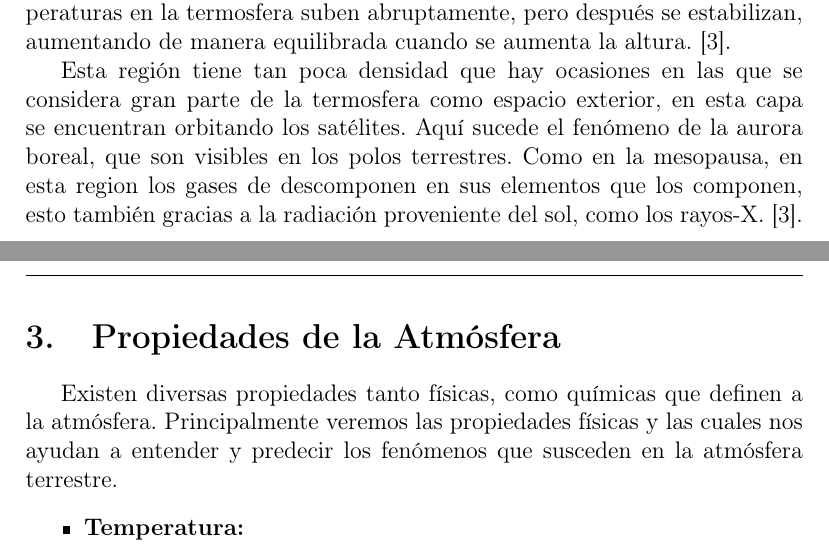
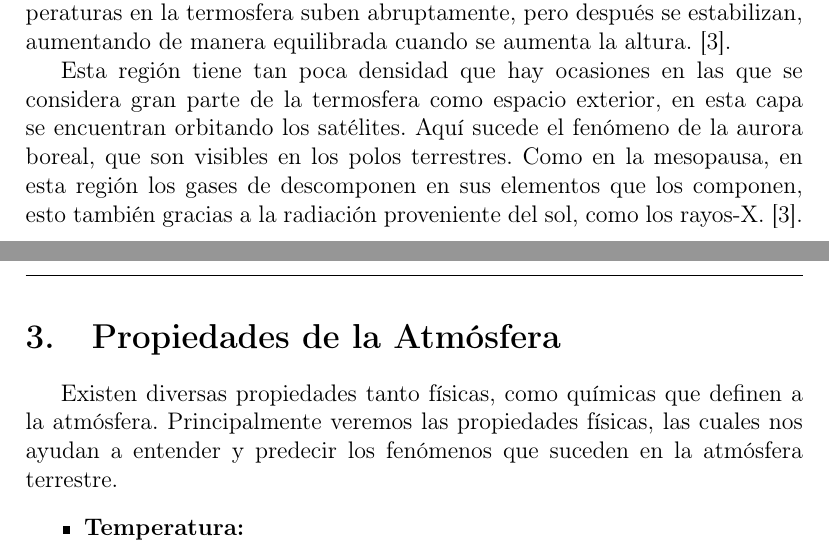
Before and after one commit to ErnestoTb/Computacional1, a LaTeX document (Actividad1/La atmósfera.tex): two parts of pages 6 and 7 of 10, joined at a grey line, cut so that both start at the same text. Compiled offline with pdfLaTeX.

Commit message:
Update La atmósfera.tex

```diff
--- a/Actividad1/La atmósfera.tex
+++ b/Actividad1/La atmósfera.tex
@@ -95,11 +95,11 @@ Una de las más altas capas de la atmósfera es la termosfera, se encuentra sobr
     Se extiende desde los 90 km hasta entre los 500 y 1000 km, aproximadamente. Las temperaturas en la termosfera suben abruptamente, pero después se estabilizan, aumentando de manera equilibrada cuando se aumenta la altura.\cite{termo}.
 
     Esta región tiene tan poca densidad que hay ocasiones en las que se considera gran parte de la termosfera como espacio exterior, en esta capa se encuentran orbitando los satélites. Aquí sucede el fenómeno de la aurora boreal, que son visibles en los polos terrestres.
-    Como en la mesopausa, en esta region los gases de descomponen en sus elementos que los componen, esto también gracias a la radiación proveniente del sol, como los rayos-X.\cite{termo}.
+    Como en la mesopausa, en esta región los gases de descomponen en sus elementos que los componen, esto también gracias a la radiación proveniente del sol, como los rayos-X.\cite{termo}.
 
 \newpage
 \section{Propiedades de la Atmósfera}
-Existen diversas propiedades tanto físicas, como químicas que definen a la atmósfera. Principalmente veremos las propiedades físicas y las cuales nos ayudan a entender y predecir los fenómenos que susceden en la atmósfera terrestre.
+Existen diversas propiedades tanto físicas, como químicas que definen a la atmósfera. Principalmente veremos las propiedades físicas, las cuales nos ayudan a entender y predecir los fenómenos que suceden en la atmósfera terrestre.
 
 \begin{itemize}
 \item \textbf{Temperatura:}
```
